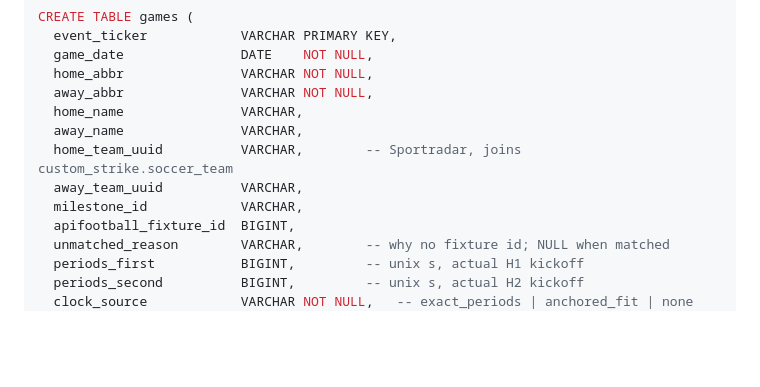
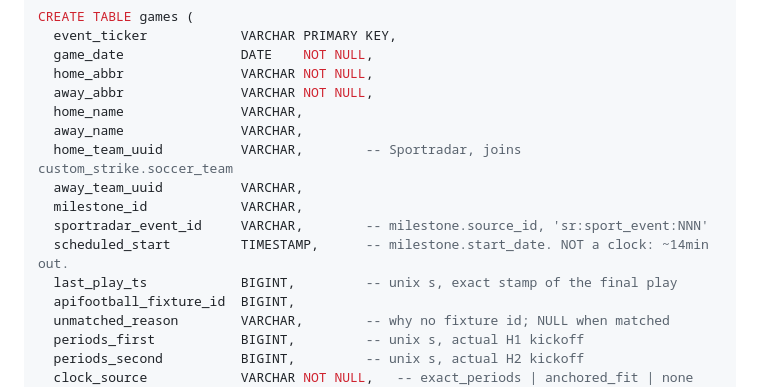
Before and after one commit to elmorshedy-del/Football-Bot, a Markdown page: lab/CONTRACT.md, the part around one of its changes. Rendered like a GitHub page; blank space fills up the shorter version.

```diff
--- a/lab/CONTRACT.md
+++ b/lab/CONTRACT.md
@@ -420,6 +464,9 @@ CREATE TABLE games (
   home_team_uuid          VARCHAR,        -- Sportradar, joins custom_strike.soccer_team
   away_team_uuid          VARCHAR,
   milestone_id            VARCHAR,
+  sportradar_event_id     VARCHAR,        -- milestone.source_id, 'sr:sport_event:NNN'
+  scheduled_start         TIMESTAMP,      -- milestone.start_date. NOT a clock: ~14min out.
+  last_play_ts            BIGINT,         -- unix s, exact stamp of the final play
   apifootball_fixture_id  BIGINT,
   unmatched_reason        VARCHAR,        -- why no fixture id; NULL when matched
   periods_first           BIGINT,         -- unix s, actual H1 kickoff
```
Also changed, not shown: other parts of lab/CONTRACT.md (+44 -0 lines).
